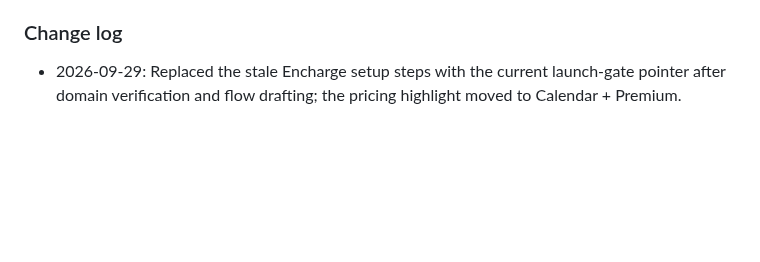
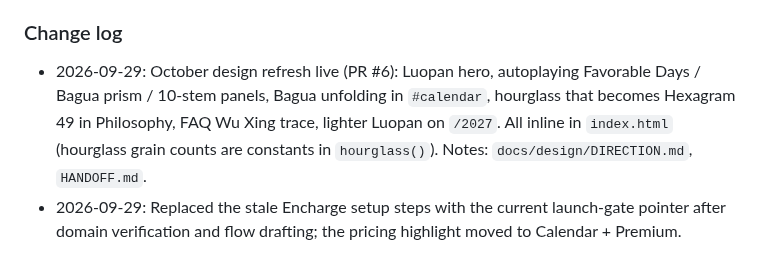
Before and after one commit to jefferyseah-max/jeff-seah-website, a Markdown page: CLAUDE.md, the part around the change. Drawn GitHub-style; blank space fills up the shorter version.

Commit message:
Log the October design refresh in the CLAUDE.md change log
Co-Authored-By: Claude Opus 5.5 <noreply@anthropic.com>
Claude-Session: https://claude.ai/code/session_01WRcerNNC7Fz8KKGh5MHKzP

```diff
--- a/CLAUDE.md
+++ b/CLAUDE.md
@@ -74,6 +74,10 @@ integration points): `docs/SITE_ARCHITECTURE.md`. Read it before CRM or design w
   Stripe fulfillment method has been tested. Jeff still needs to approve copy and footer address.
 
 ### Change log
+- 2026-09-29: October design refresh live (PR #6): Luopan hero, autoplaying Favorable Days / Bagua
+  prism / 10-stem panels, Bagua unfolding in `#calendar`, hourglass that becomes Hexagram 49 in
+  Philosophy, FAQ Wu Xing trace, lighter Luopan on `/2027`. All inline in `index.html` (hourglass
+  grain counts are constants in `hourglass()`). Notes: `docs/design/DIRECTION.md`, `HANDOFF.md`.
 - 2026-09-29: Replaced the stale Encharge setup steps with the current launch-gate pointer after
   domain verification and flow drafting; the pricing highlight moved to Calendar + Premium.
 
```
